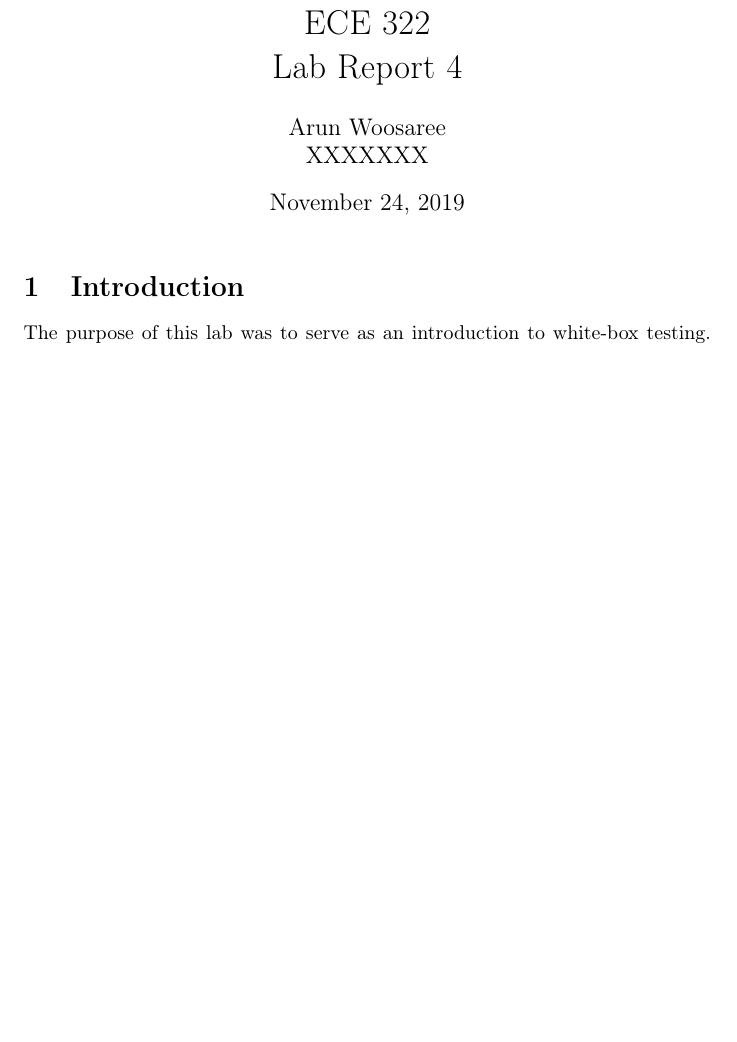
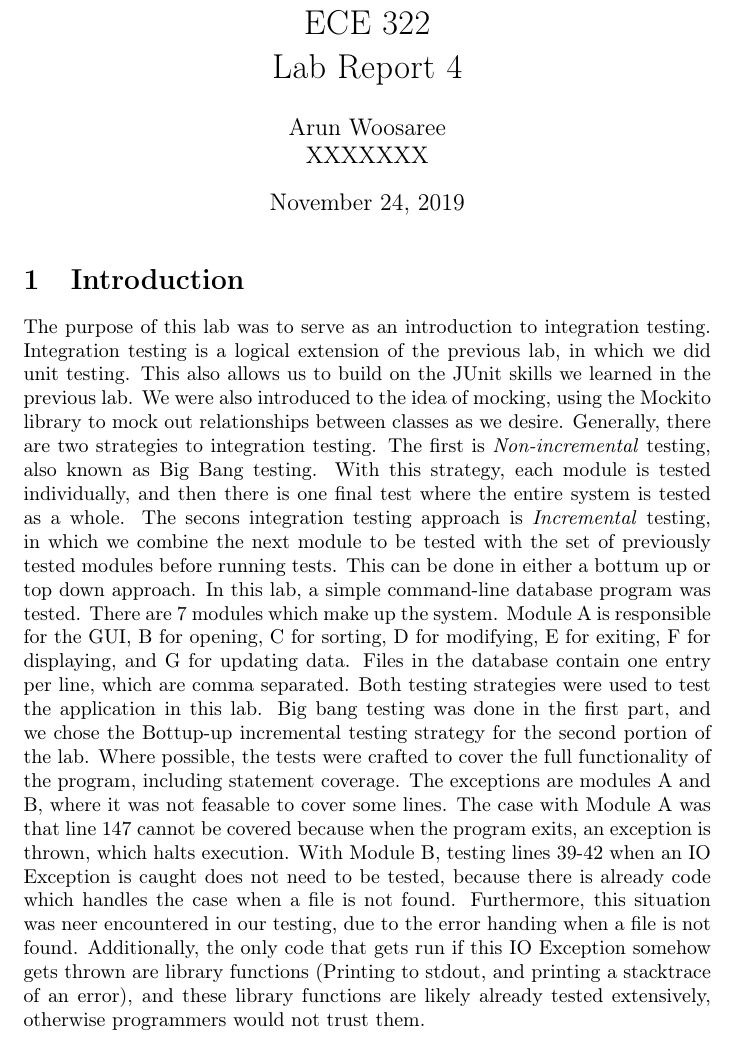
Before and after one commit to Arunscape/ECE322, a LaTeX document (lab/lab5/report/report.tex, which reads lab/lab5/report/intro.tex): part of page 1 of 8, cut so that both start at the same text, the shorter picture padded with empty space. Compiled offline with pdfLaTeX.

Commit message:
most of intro done

```diff
--- a/lab/lab5/report/intro.tex
+++ b/lab/lab5/report/intro.tex
@@ -1,4 +1,34 @@
-The purpose of this lab was to serve as an introduction to white-box testing.
+The purpose of this lab was to serve as an introduction to integration testing.
+Integration testing is a logical extension of the previous lab, in which we did
+unit testing. This also allows us to build on the JUnit skills we learned in the
+previous lab. We were also introduced to the idea of mocking, using the Mockito
+library to mock out relationships between classes as we desire. Generally, there
+are two strategies to integration testing. The first is \textit{Non-incremental}
+testing, also known as Big Bang testing. With this strategy, each module is
+tested individually, and then there is one final test where the entire system is
+tested as a whole. The secons integration testing approach is
+\textit{Incremental} testing, in which we combine the next module to be tested
+with the set of previously tested modules before running tests. This can be done
+in either a bottum up or top down approach. In this lab, a simple command-line
+database program was tested. There are 7 modules which make up the system.
+Module A is responsible for the GUI, B for opening, C for sorting, D for
+modifying, E for exiting, F for displaying, and G for updating data. Files in
+the database contain one entry per line, which are comma separated. Both testing
+strategies were used to test the application in this lab. Big bang testing was
+done in the first part, and we chose the Bottup-up incremental testing strategy
+for the second portion of the lab. Where possible, the tests were crafted to
+cover the full functionality of the program, including statement coverage. The
+exceptions are modules A and B, where it was not feasable to cover some lines.
+The case with Module A was that line 147 cannot be covered because when the
+program exits, an exception is thrown, which halts execution. With Module B,
+testing lines 39-42 when an IO Exception is caught does not need to be tested,
+because there is already code which handles the case when a file is not found.
+Furthermore, this situation was neer encountered in our testing, due to the
+error handing when a file is not found. Additionally, the only code that gets
+run if this IO Exception somehow gets thrown are library functions (Printing to
+stdout, and printing a stacktrace of an error), and these library functions are
+likely already tested extensively, otherwise programmers would not trust them.
+
 The goal was to become familiar with the JUnit testing library in Java, as well
 as using an orthogonal table to come up with test cases for pairwise testing,
 and using a tool named PICT (Pairwise Independent Combinatorial Tool) to
```
Also changed, not shown: 5 other files.
